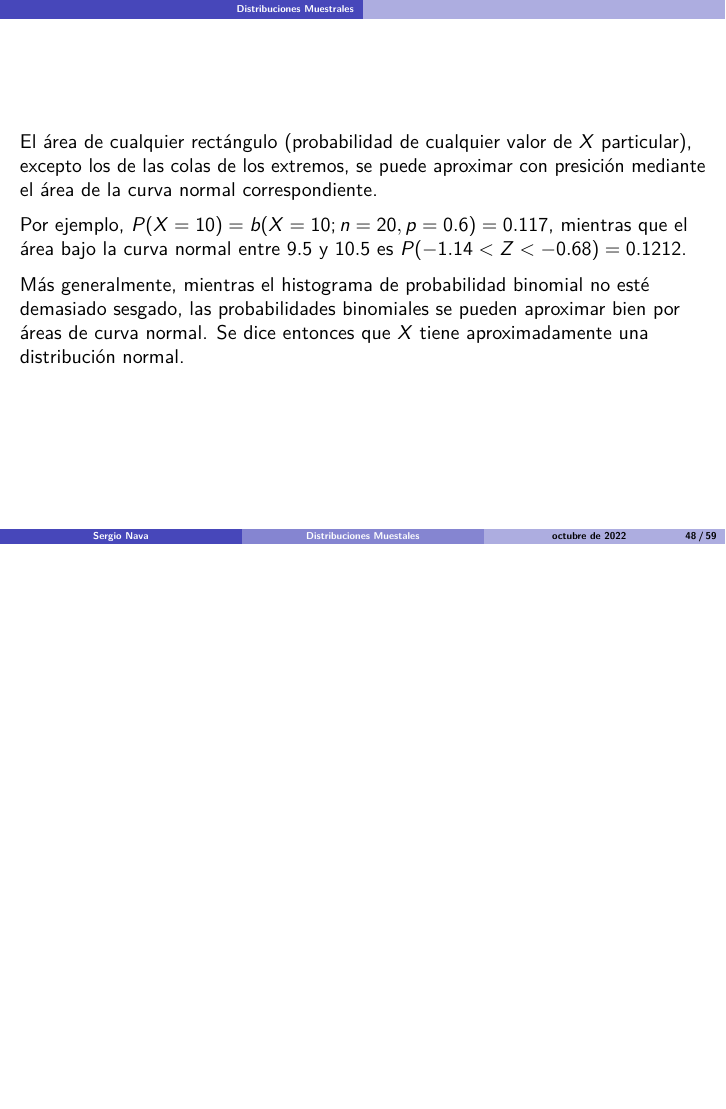
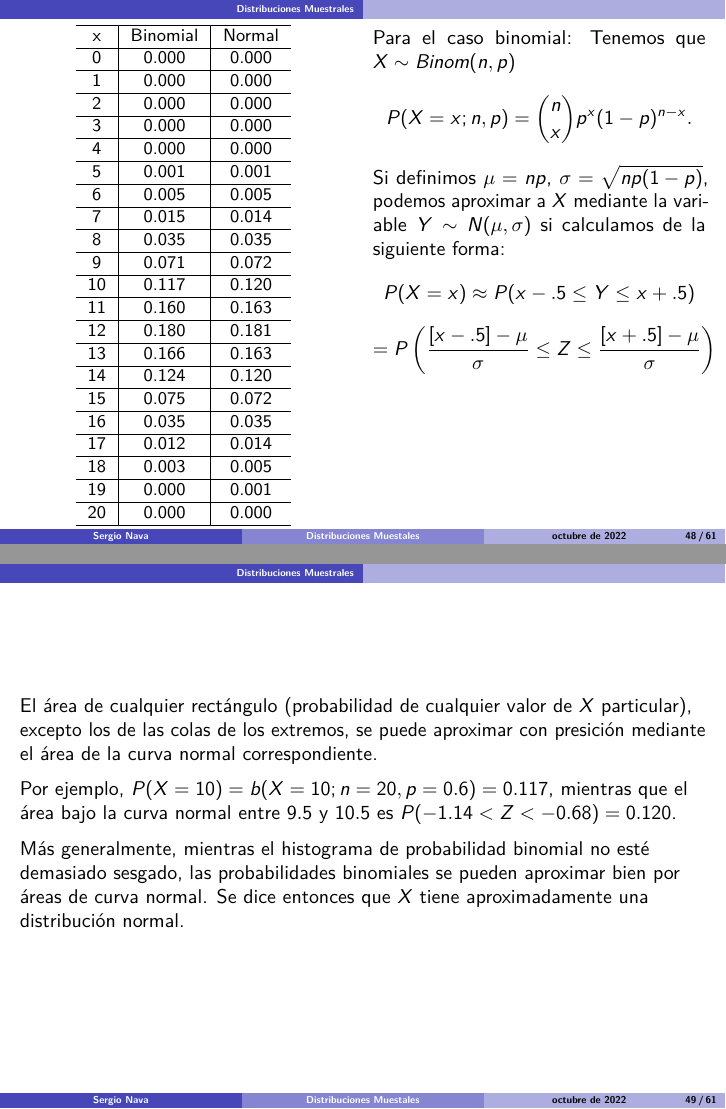
Before and after one commit to NavaSergio/Distr_muestral, LaTeX slides (Distr-muestrales.tex): page 48 of 59 before the commit and pages 48 and 49 of 61 after it, the two joined at a grey line, the shorter picture padded with empty space. Compiled offline with pdfLaTeX.

```diff
--- a/Distr-muestrales.tex
+++ b/Distr-muestrales.tex
@@ -1137,6 +1137,79 @@
 
 \begin{frame}{}
 \protect\hypertarget{section-35}{}
+\begin{minipage}{\textwidth}
+
+\begin{multicols}{2}
+
+
+\begin{table}
+\centering\begingroup\fontsize{9}{11}\selectfont
+
+\begin{tabular}{c|c|c}
+\hline
+x & Binomial & Normal\\
+\hline
+0 & 0.000 & 0.000\\
+\hline
+1 & 0.000 & 0.000\\
+\hline
+2 & 0.000 & 0.000\\
+\hline
+3 & 0.000 & 0.000\\
+\hline
+4 & 0.000 & 0.000\\
+\hline
+5 & 0.001 & 0.001\\
+\hline
+6 & 0.005 & 0.005\\
+\hline
+7 & 0.015 & 0.014\\
+\hline
+8 & 0.035 & 0.035\\
+\hline
+9 & 0.071 & 0.072\\
+\hline
+10 & 0.117 & 0.120\\
+\hline
+11 & 0.160 & 0.163\\
+\hline
+12 & 0.180 & 0.181\\
+\hline
+13 & 0.166 & 0.163\\
+\hline
+14 & 0.124 & 0.120\\
+\hline
+15 & 0.075 & 0.072\\
+\hline
+16 & 0.035 & 0.035\\
+\hline
+17 & 0.012 & 0.014\\
+\hline
+18 & 0.003 & 0.005\\
+\hline
+19 & 0.000 & 0.001\\
+\hline
+20 & 0.000 & 0.000\\
+\hline
+\end{tabular}
+\endgroup{}
+\end{table}
+
+Para el caso binomial: Tenemos que $X\sim Binom(n,p)$
+$$P(X=x;n,p)= \binom{n}{x}p^x (1-p)^{n-x}.$$
+Si definimos $\mu=np$, $\sigma=\sqrt{np(1-p)}$, podemos aproximar a $X$ mediante la variable $Y\sim N(\mu,\sigma)$ si calculamos de la siguiente forma:
+$$P(X=x) \approx P(x-.5 \le Y \le x+.5)$$
+$$=P\left(\frac{[x-.5] - \mu}{\sigma} \le Z\le \frac{[x+.5]- \mu}{\sigma}\right)$$
+
+
+
+\end{multicols}
+
+\end{minipage}
+\end{frame}
+
+\begin{frame}{}
+\protect\hypertarget{section-36}{}
 El área de cualquier rectángulo (probabilidad de cualquier valor de
 \(X\) particular), excepto los de las colas de los extremos, se puede
 aproximar con presición mediante el área de la curva normal
@@ -1144,7 +1217,7 @@
 
 Por ejemplo, \(P(X = 10) = b(X=10; n =20, p = 0.6) = 0.117\), mientras
 que el área bajo la curva normal entre \(9.5\) y \(10.5\) es
-\(P(-1.14 < Z < -0.68) = 0.1212\).
+\(P(-1.14 < Z < -0.68) = 0.120\).
 
 Más generalmente, mientras el histograma de probabilidad binomial no
 esté demasiado sesgado, las probabilidades binomiales se pueden
```
Also changed, not shown: figuras/Papel1.png (added), figuras/Papel2.png (added), figuras/Papel3.png (added), figuras/Papel4.png (added), figuras/Papel5.png (added), figuras/Sin nombre.png (added), figuras/probpaper.jpg (added), figuras/probpaperLandscape.png (added), Distr-muestrales.tex (29 more changed lines), 2 other files.
